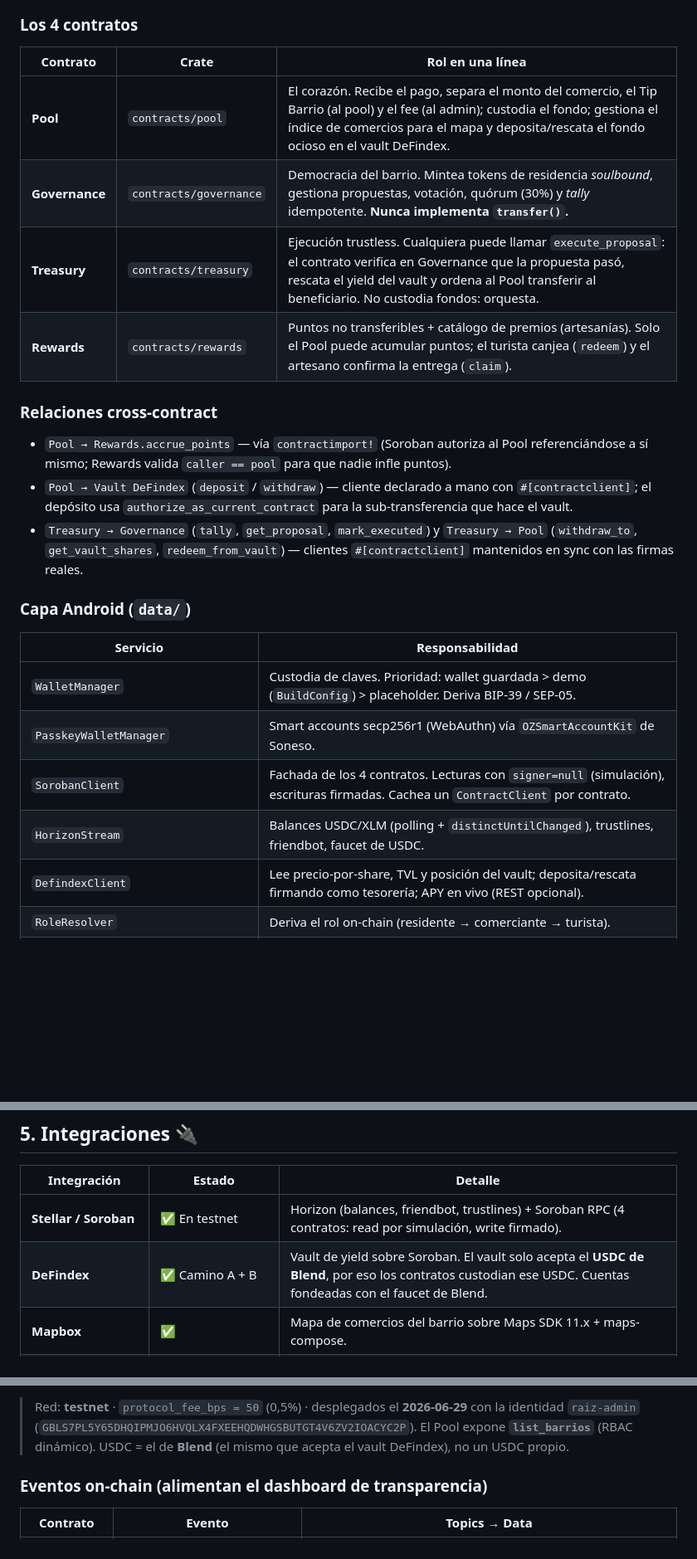
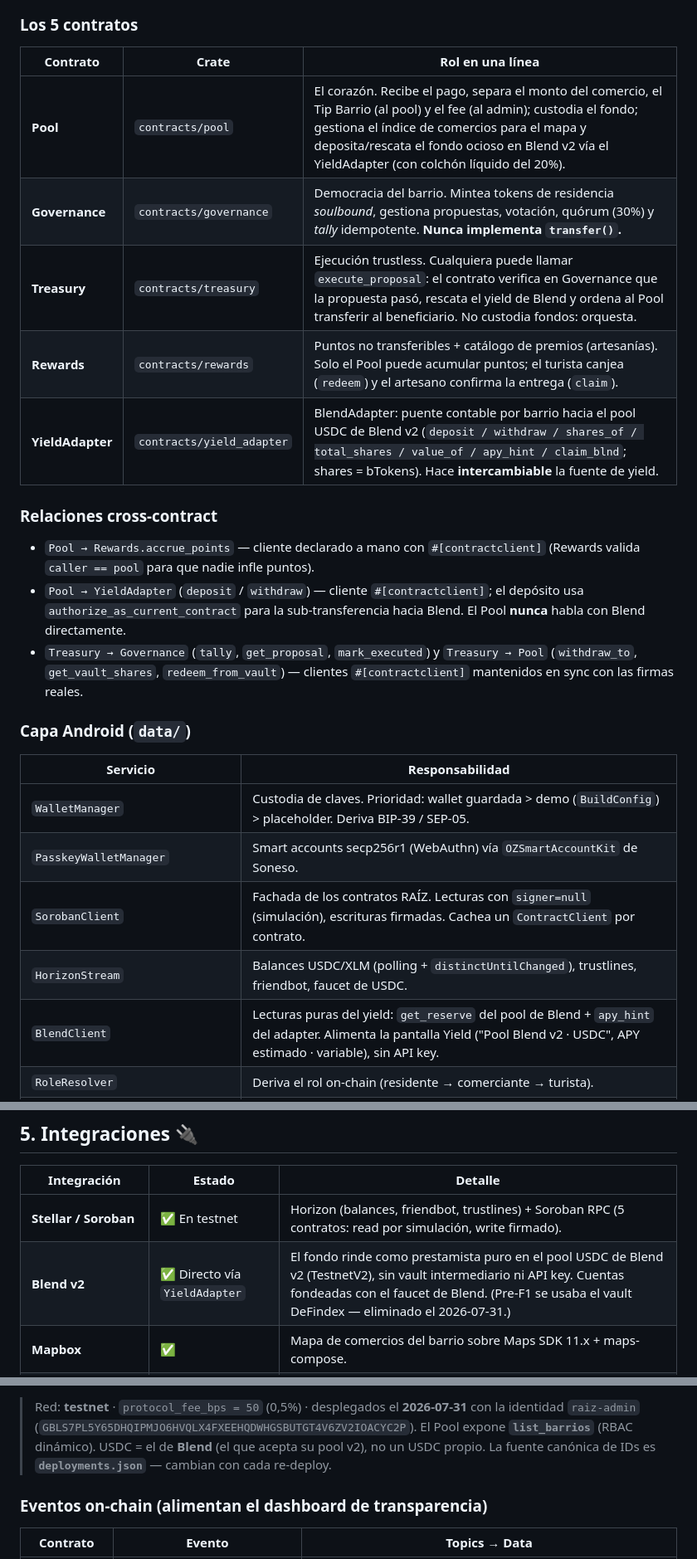
Before and after one commit to JuanWimmin/Protocolo_Raiz, a Markdown page: README.md, 3 parts joined by grey strips. Shown at 83% size. Rendered like a GitHub page; blank space fills up the shorter version.

````diff
--- a/README.md
+++ b/README.md
@@ -68,19 +70,20 @@ graph TD
     end
 ```
 
-### Los 4 contratos
+### Los 5 contratos
 
 | Contrato | Crate | Rol en una línea |
 |---|---|---|
-| **Pool** | `contracts/pool` | El corazón. Recibe el pago, separa el monto del comercio, el Tip Barrio (al pool) y el fee (al admin); custodia el fondo; gestiona el índice de comercios para el mapa y deposita/rescata el fondo ocioso en el vault DeFindex. |
+| **Pool** | `contracts/pool` | El corazón. Recibe el pago, separa el monto del comercio, el Tip Barrio (al pool) y el fee (al admin); custodia el fondo; gestiona el índice de comercios para el mapa y deposita/rescata el fondo ocioso en Blend v2 vía el YieldAdapter (con colchón líquido del 20%). |
 | **Governance** | `contracts/governance` | Democracia del barrio. Mintea tokens de residencia *soulbound*, gestiona propuestas, votación, quórum (30%) y *tally* idempotente. **Nunca implementa `transfer()`.** |
-| **Treasury** | `contracts/treasury` | Ejecución trustless. Cualquiera puede llamar `execute_proposal`: el contrato verifica en Governance que la propuesta pasó, rescata el yield del vault y ordena al Pool transferir al beneficiario. No custodia fondos: orquesta. |
+| **Treasury** | `contracts/treasury` | Ejecución trustless. Cualquiera puede llamar `execute_proposal`: el contrato verifica en Governance que la propuesta pasó, rescata el yield de Blend y ordena al Pool transferir al beneficiario. No custodia fondos: orquesta. |
 | **Rewards** | `contracts/rewards` | Puntos no transferibles + catálogo de premios (artesanías). Solo el Pool puede acumular puntos; el turista canjea (`redeem`) y el artesano confirma la entrega (`claim`). |
+| **YieldAdapter** | `contracts/yield_adapter` | BlendAdapter: puente contable por barrio hacia el pool USDC de Blend v2 (`deposit / withdraw / shares_of / total_shares / value_of / apy_hint / claim_blnd`; shares = bTokens). Hace **intercambiable** la fuente de yield. |
 
 ### Relaciones cross-contract
 
-- `Pool → Rewards.accrue_points` — vía `contractimport!` (Soroban autoriza al Pool referenciándose a sí mismo; Rewards valida `caller == pool` para que nadie infle puntos).
-- `Pool → Vault DeFindex` (`deposit` / `withdraw`) — cliente declarado a mano con `#[contractclient]`; el depósito usa `authorize_as_current_contract` para la sub-transferencia que hace el vault.
+- `Pool → Rewards.accrue_points` — cliente declarado a mano con `#[contractclient]` (Rewards valida `caller == pool` para que nadie infle puntos).
+- `Pool → YieldAdapter` (`deposit` / `withdraw`) — cliente `#[contractclient]`; el depósito usa `authorize_as_current_contract` para la sub-transferencia hacia Blend. El Pool **nunca** habla con Blend directamente.
 - `Treasury → Governance` (`tally`, `get_proposal`, `mark_executed`) y `Treasury → Pool` (`withdraw_to`, `get_vault_shares`, `redeem_from_vault`) — clientes `#[contractclient]` mantenidos en sync con las firmas reales.
 
 ### Capa Android (`data/`)
@@ -89,9 +92,9 @@ graph TD
 |---|---|
 | `WalletManager` | Custodia de claves. Prioridad: wallet guardada > demo (`BuildConfig`) > placeholder. Deriva BIP-39 / SEP-05. |
 | `PasskeyWalletManager` | Smart accounts secp256r1 (WebAuthn) vía `OZSmartAccountKit` de Soneso. |
-| `SorobanClient` | Fachada de los 4 contratos. Lecturas con `signer=null` (simulación), escrituras firmadas. Cachea un `ContractClient` por contrato. |
+| `SorobanClient` | Fachada de los contratos RAÍZ. Lecturas con `signer=null` (simulación), escrituras firmadas. Cachea un `ContractClient` por contrato. |
 | `HorizonStream` | Balances USDC/XLM (polling + `distinctUntilChanged`), trustlines, friendbot, faucet de USDC. |
-| `DefindexClient` | Lee precio-por-share, TVL y posición del vault; deposita/rescata firmando como tesorería; APY en vivo (REST opcional). |
+| `BlendClient` | Lecturas puras del yield: `get_reserve` del pool de Blend + `apy_hint` del adapter. Alimenta la pantalla Yield ("Pool Blend v2 · USDC", APY estimado · variable), sin API key. |
 | `RoleResolver` | Deriva el rol on-chain (residente → comerciante → turista). |
 | `SecureWalletStore` · `ScvalParse` · `DeploymentsLoader` | Persistencia cifrada de la seed · parseo SCVal→Kotlin · carga de `deployments.json`. |
 
@@ -227,8 +231,8 @@ resolve(address):
 
 | Integración | Estado | Detalle |
 |---|---|---|
-| **Stellar / Soroban** | ✅ En testnet | Horizon (balances, friendbot, trustlines) + Soroban RPC (4 contratos: read por simulación, write firmado). |
-| **DeFindex** | ✅ Camino A + B | Vault de yield sobre Soroban. El vault solo acepta el **USDC de Blend**, por eso los contratos custodian ese USDC. Cuentas fondeadas con el faucet de Blend. |
+| **Stellar / Soroban** | ✅ En testnet | Horizon (balances, friendbot, trustlines) + Soroban RPC (5 contratos: read por simulación, write firmado). |
+| **Blend v2** | ✅ Directo vía `YieldAdapter` | El fondo rinde como prestamista puro en el pool USDC de Blend v2 (TestnetV2), sin vault intermediario ni API key. Cuentas fondeadas con el faucet de Blend. (Pre-F1 se usaba el vault DeFindex — eliminado el 2026-07-31.) |
 | **Mapbox** | ✅ | Mapa de comercios del barrio sobre Maps SDK 11.x + maps-compose. |
 | **Passkey / WebAuthn (smart accounts)** | ✅ Implementado y demostrado | `OZSmartAccountKit` de Soneso (contrato OpenZeppelin). Infra pública testnet: **relayer** (patrocina fees de deploy), **indexer** y **verifier** WebAuthn. Requiere Android 9 (API 28). |
 | **Anchors SEP (on/off ramp)** | 🟡 **Planeado** | SEP-10 (auth), SEP-24 (deposit/withdraw fiat↔USDC interactivo), SEP-38 (quotes RFQ). En el roadmap: anchors como **MoneyGram Access** (efectivo) o **Vibrant/Anclap** (LatAm). **Hoy** el on-ramp se simula con el faucet de Blend en testnet. |
@@ -264,5 +269,5 @@ La **clave del admin demo va embebida en el APK** (`BuildConfig.DEMO_ADMIN_SECRE
 
-> Red: **testnet** · `protocol_fee_bps = 50` (0,5%) · desplegados el **2026-06-29** con la identidad `raiz-admin` (`GBLS7PL5Y65DHQIPMJO6HVQLX4FXEEHQDWHGSBUTGT4V6ZV2IOACYC2P`). El Pool expone **`list_barrios`** (RBAC dinámico). USDC = el de **Blend** (el mismo que acepta el vault DeFindex), no un USDC propio.
+> Red: **testnet** · `protocol_fee_bps = 50` (0,5%) · desplegados el **2026-07-31** con la identidad `raiz-admin` (`GBLS7PL5Y65DHQIPMJO6HVQLX4FXEEHQDWHGSBUTGT4V6ZV2IOACYC2P`). El Pool expone **`list_barrios`** (RBAC dinámico). USDC = el de **Blend** (el que acepta su pool v2), no un USDC propio. La fuente canónica de IDs es **`deployments.json`** — cambian con cada re-deploy.
 
 ### Eventos on-chain (alimentan el dashboard de transparencia)
 
````
Also changed, not shown: other parts of README.md (+48 -43 lines), CLAUDE.md (+57 -36 lines).
